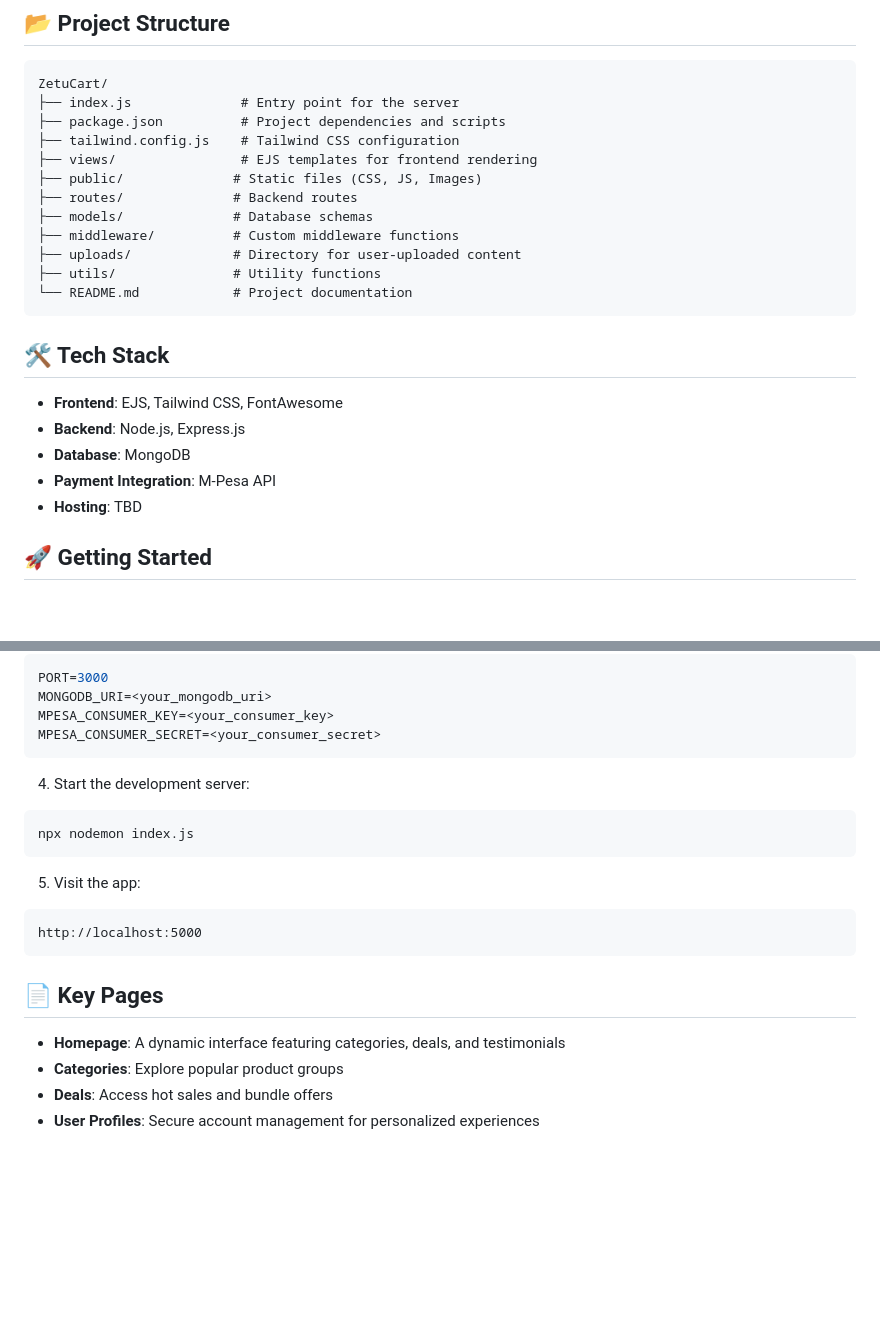
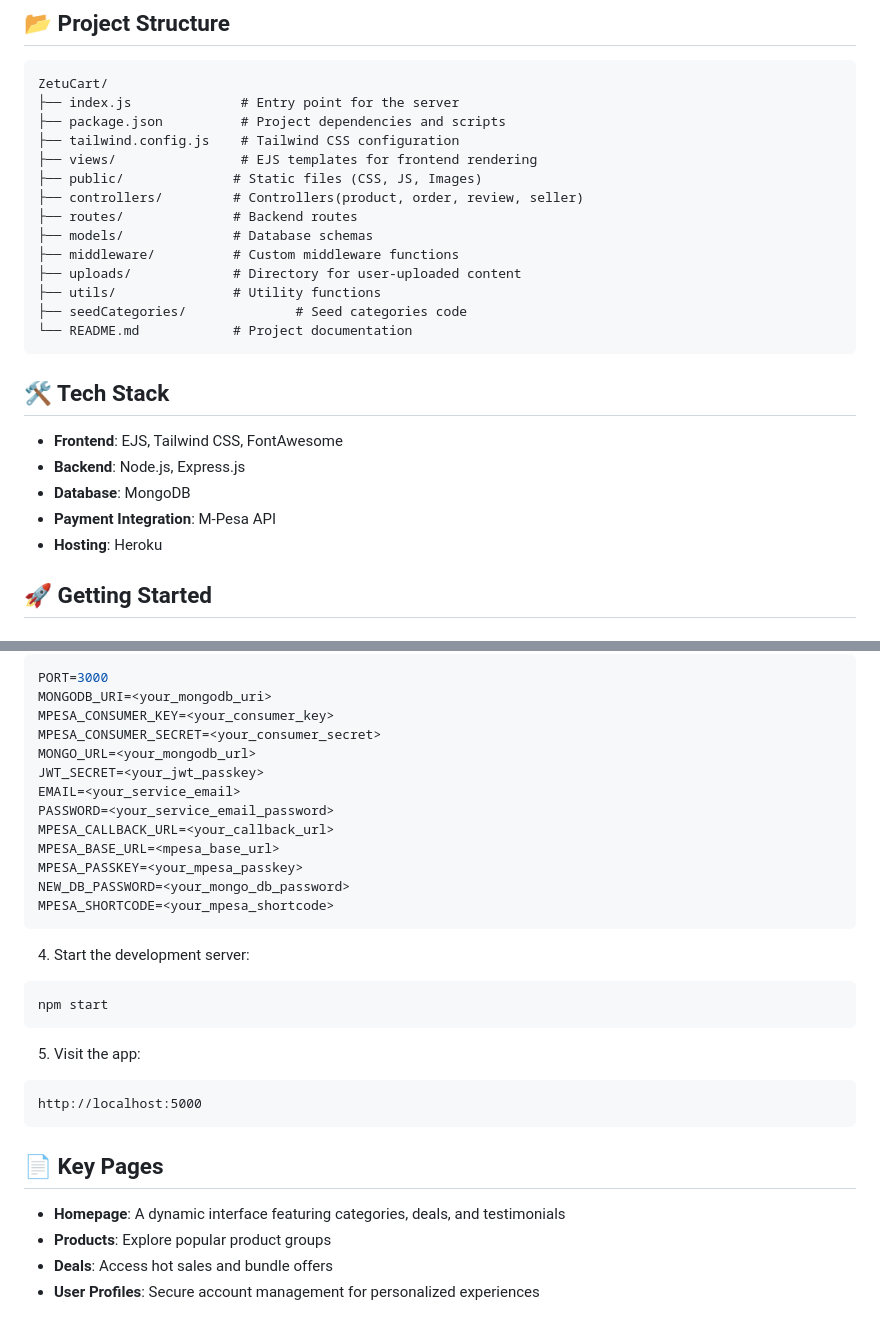
Before and after one commit to Trojan-254/UserAuth, a Markdown page: README.md, 2 parts joined by grey strips. Drawn GitHub-style; blank space fills up the shorter version.

````diff
--- a/README.md
+++ b/README.md
@@ -22,11 +22,13 @@ ZetuCart/
 ├── tailwind.config.js    # Tailwind CSS configuration
 ├── views/                # EJS templates for frontend rendering
 ├── public/              # Static files (CSS, JS, Images)
+├── controllers/         # Controllers(product, order, review, seller)
 ├── routes/              # Backend routes
 ├── models/              # Database schemas
 ├── middleware/          # Custom middleware functions
 ├── uploads/             # Directory for user-uploaded content
 ├── utils/               # Utility functions
+├── seedCategories/              # Seed categories code
 └── README.md            # Project documentation
 ```
 
@@ -36,7 +38,7 @@ ZetuCart/
 - **Backend**: Node.js, Express.js
 - **Database**: MongoDB
 - **Payment Integration**: M-Pesa API
-- **Hosting**: TBD
+- **Hosting**: Heroku
 
 ## 🚀 Getting Started
 
@@ -64,11 +66,20 @@ PORT=3000
 MONGODB_URI=<your_mongodb_uri>
 MPESA_CONSUMER_KEY=<your_consumer_key>
 MPESA_CONSUMER_SECRET=<your_consumer_secret>
+MONGO_URL=<your_mongodb_url>
+JWT_SECRET=<your_jwt_passkey>
+EMAIL=<your_service_email>
+PASSWORD=<your_service_email_password>
+MPESA_CALLBACK_URL=<your_callback_url>
+MPESA_BASE_URL=<mpesa_base_url>
+MPESA_PASSKEY=<your_mpesa_passkey>
+NEW_DB_PASSWORD=<your_mongo_db_password>
+MPESA_SHORTCODE=<your_mpesa_shortcode>
 ```
 
 4. Start the development server:
 ```bash
-npx nodemon index.js
+npm start
 ```
 
 5. Visit the app:
@@ -79,7 +90,7 @@ http://localhost:5000
 ## 📄 Key Pages
 
 - **Homepage**: A dynamic interface featuring categories, deals, and testimonials
-- **Categories**: Explore popular product groups
+- **Products**: Explore popular product groups
 - **Deals**: Access hot sales and bundle offers
 - **User Profiles**: Secure account management for personalized experiences
 
````
